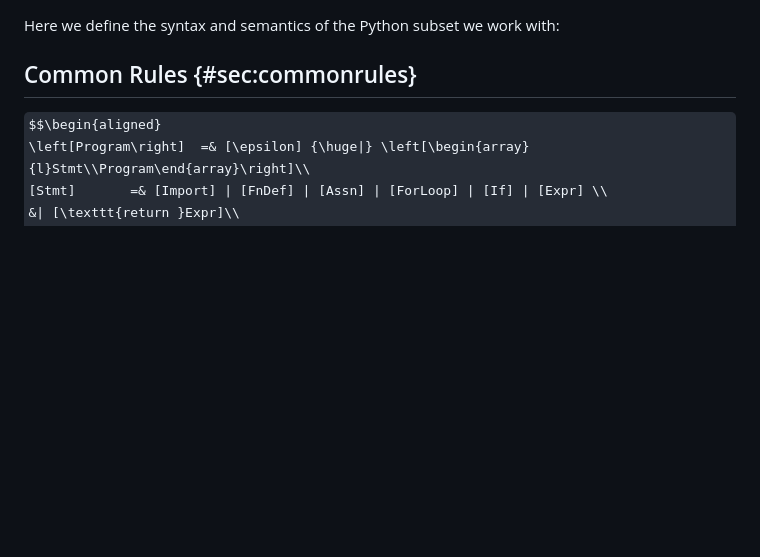
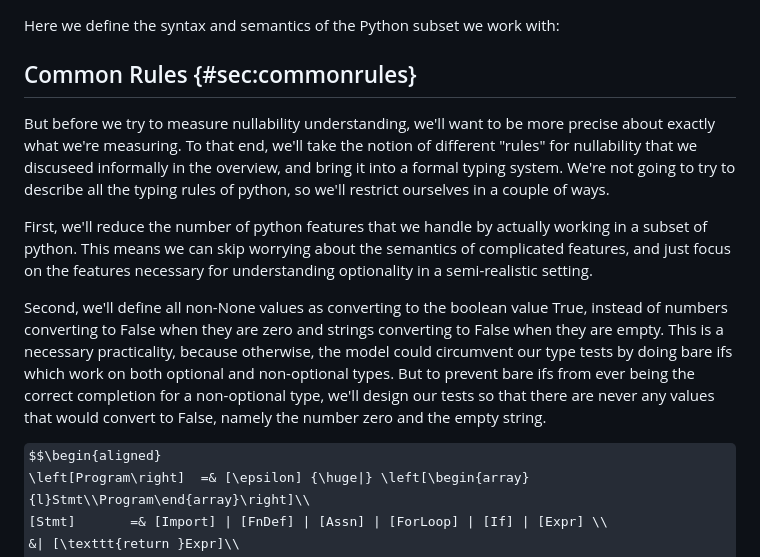
Before and after one commit to dmodel-ai/dmodel-ai.github.io, a Markdown page: understanding-understanding-optionals/appendicies.md, the part around the change. GitHub-like rendering; some formulas as TeX source; blank space fills up the shorter version.

```diff
--- a/understanding-understanding-optionals/appendicies.md
+++ b/understanding-understanding-optionals/appendicies.md
@@ -41,6 +41,29 @@ Here we define the syntax and semantics of the Python subset we work
 with:
 
 ## Common Rules {#sec:commonrules}
+
+But before we try to measure nullability understanding, we'll want to
+be more precise about exactly what we're measuring. To that end, we'll
+take the notion of different "rules" for nullability that we discuseed
+informally in the overview, and bring it into a formal typing
+system. We're not going to try to describe all the typing rules of
+python, so we'll restrict ourselves in a couple of ways.
+
+First, we'll reduce the number of python features that we handle by
+actually working in a subset of python. This means we can skip
+worrying about the semantics of complicated features, and just focus
+on the features necessary for understanding optionality in a
+semi-realistic setting.
+
+Second, we'll define all non-None values as converting to the boolean
+value True, instead of numbers converting to False when they are zero
+and strings converting to False when they are empty. This is a
+necessary practicality, because otherwise, the model could circumvent
+our type tests by doing bare ifs which work on both optional and
+non-optional types. But to prevent bare ifs from ever being the
+correct completion for a non-optional type, we'll design our tests so
+that there are never any values that would convert to False, namely
+the number zero and the empty string.
 
 $$\begin{aligned}
 \left[Program\right]  =& [\epsilon] {\huge|} \left[\begin{array}{l}Stmt\\Program\end{array}\right]\\
```
Also changed, not shown: understanding-understanding-optionals/blog_post.md (+42 -57 lines).
